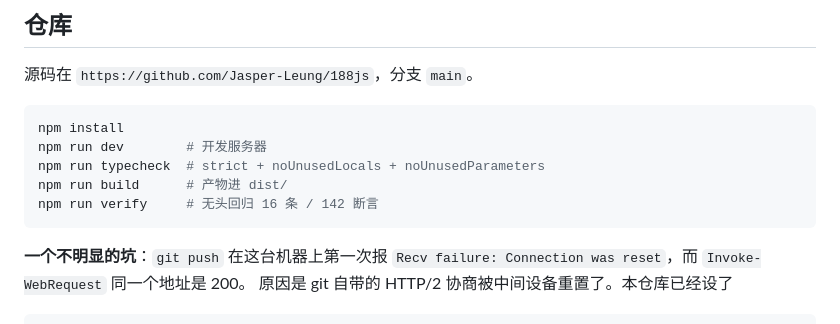
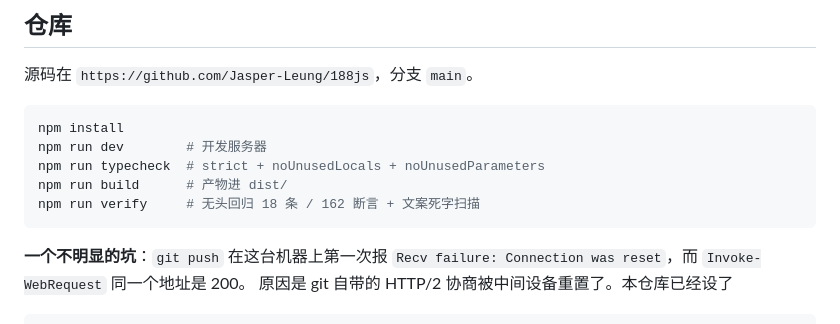
Before and after one commit to Jasper-Leung/188js, a Markdown page: README.md, the part around the change. Drawn GitHub-style.

````diff
--- a/README.md
+++ b/README.md
@@ -533,7 +533,7 @@ npm install
 npm run dev        # 开发服务器
 npm run typecheck  # strict + noUnusedLocals + noUnusedParameters
 npm run build      # 产物进 dist/
-npm run verify     # 无头回归 16 条 / 142 断言
+npm run verify     # 无头回归 18 条 / 162 断言 + 文案死字扫描
 ```
 
 **一个不明显的坑**：`git push` 在这台机器上第一次报
````
Also changed, not shown: PLAN.md (+78 -16 lines), REVIEW.md (+230 -155 lines).
